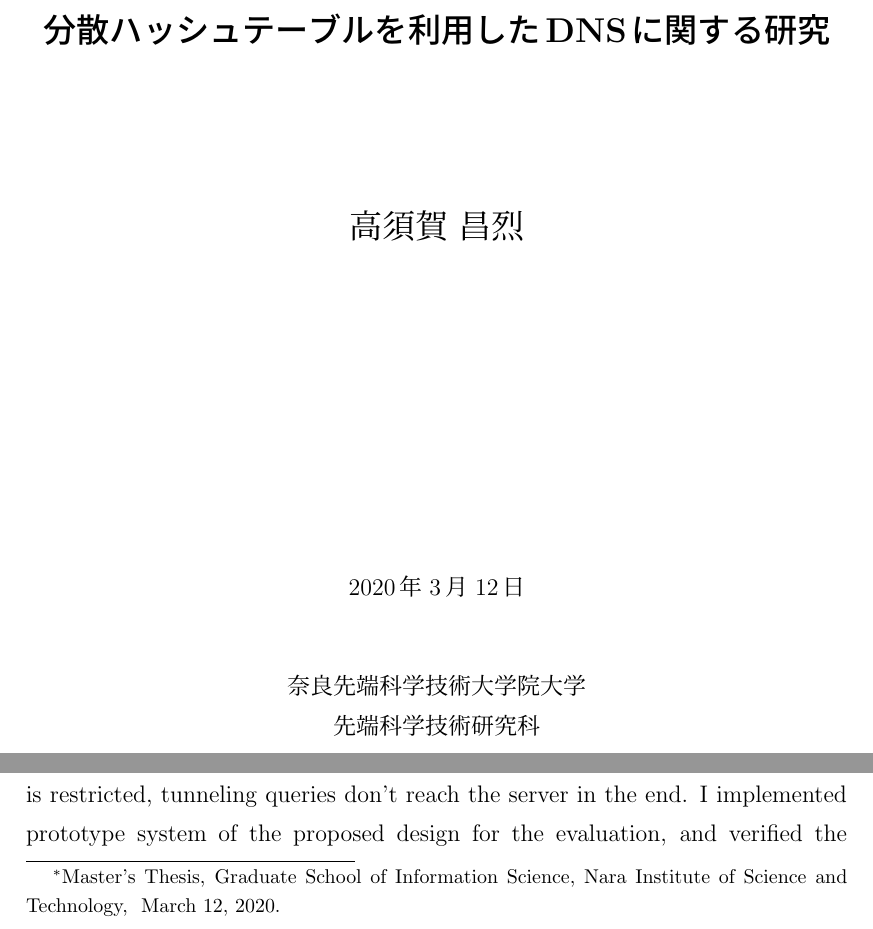
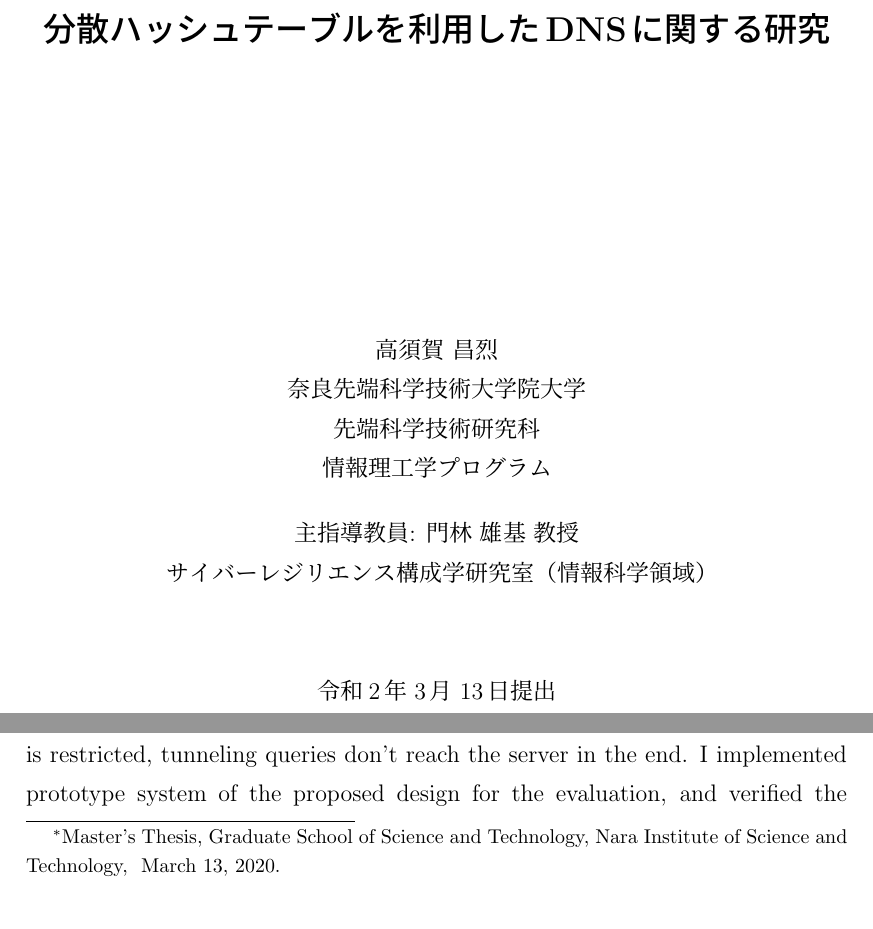
Before and after one commit to Rets66/mthesis, a LaTeX thesis (Docs/mthesis.tex, which reads Docs/naist-jmthesis.sty, Docs/naist-mcommon.sty): two parts of pages 1 and 4 of 78 before the commit and two parts of pages 1 and 4 of 79 after it, joined at a grey line, cut so that both start at the same text. Compiled offline with pLaTeX and dvipdfmx.

Commit message:
Adapt new style file

```diff
--- a/Docs/mthesis.tex
+++ b/Docs/mthesis.tex
@@ -64,6 +64,7 @@
 \major{\engineering}     % 工学
 
 
+\program{\ise}          % 情報理工学プログラム / Program of Information Science and Engineering
 
 % 日本語題目 (in LaTeX)
 \title{トンネリング抑止を目的とした\\分散ハッシュテーブルを利用したDNSに関する研究}
@@ -98,18 +99,13 @@
 
 
 % 論文提出年月日
-\syear{2020}
+\esyear{2020}
+\jsyear{令和2}
 \smonth{3}
-\sday{12}
+\sday{13}
 
-
-
-% 専攻の選択
-%\department{\infproc}  % 情報処理学
-%\department{\infsys}    % 情報システム学
-%\department{\bioinf}   % 情報生命科学
-\department{\infsci}    % 情報科学
-
+\jlabname{サイバーレジリエンス構成学研究室}
+\elabname{xxx Lab.}
 
 
 % 審査委員（日本語）
--- a/Docs/naist-jmthesis.sty
+++ b/Docs/naist-jmthesis.sty
@@ -4,11 +4,13 @@
 %                                             Ver. 1.2   Jan. 21, 1998
 %                                             Ver. D     July 07, 2004
 % 2018.01.08 Modified
-% This file must be included before \begin{document}. The Document
-% style must be 'jarticle', so you should include this macro as follows:
+%  This file must be included before \begin{document}. The Document
+%  style must be 'jarticle', so you should include this macro as follows:
 %    \documentstyle[naist-mthesis]{jarticle}
+% 2020.02.13 Modified
+%  Change titlepage as the IS devision
 %
-\typeout{Master's Thesis / Master's Report Style for Graduate School of Inforamtion Science, NAIST}
+\typeout{Master's Thesis / Master's Report Style for Division of Information Science, Science and Technology, NAIST}
 %
 % input the common style file
 %
@@ -95,7 +97,10 @@ to\hsize{\hfil\box\@tempboxa\hfil}
                 \begin{center}
                         \Large\bf\titlestr
                 \end{center}
-                \vspace*{18mm}
+                \vspace*{40mm}
                 \begin{center}
-                        \Large\authorstr
+                  \authorstr \\
+                  奈良先端科学技術大学院大学 \\
+                  先端科学技術研究科 \\
+                  \jprogramstr \\
                 \end{center}
@@ -103,10 +107,10 @@ to\hsize{\hfil\box\@tempboxa\hfil}
                 \begin{center}
-                        \datestr
+                  主指導教員: \firstcmember \\
+                  \jlabnamestr（情報科学領域）
                 \end{center}
-                \vspace*{4.5mm}
+                \vspace*{5mm}
                 \begin{center}
-                        奈良先端科学技術大学院大学 \\
-                        先端科学技術研究科 %{\jdepartmentstr}専攻
+                  \datestr 提出
                 \end{center}
                 \vspace*{\fill}
         \else
--- a/Docs/naist-mcommon.sty
+++ b/Docs/naist-mcommon.sty
@@ -124,6 +140,14 @@
 \newcommand{\syear}[1]{
  \def\syearstr{#1}
 }
+\def\esyearstr{}
+\newcommand{\esyear}[1]{
+ \def\esyearstr{#1}
+}
+\def\jsyearstr{}
+\newcommand{\jsyear}[1]{
+ \def\jsyearstr{#1}
+}
 %
 \def\smonthstr{}
 \newcommand{\smonth}[1]{
@@ -135,14 +159,14 @@
  \def\sdaystr{#1}
 }
 %
-\def\datestr{\syearstr\,年\hspace{.3em}\nobreak%
+\def\datestr{\jsyearstr\,年\hspace{.3em}\nobreak%
 \smonthstr\,月\hspace{.3em}\nobreak\sdaystr\,日}
 %
 \def\edatestr{
 \ifcase\smonthstr\or
  January\or February\or March\or April\or May\or June\or
  July\or August\or September\or October\or November\or December\fi
- \space\sdaystr, \syearstr}
+ \space\sdaystr, \esyearstr}
 %
 %
 \newcommand{\department}[1]{
@@ -154,7 +178,17 @@
         \def\jdepartmentstr{\ifcase\departmentstr\or{情報処理学}\or{情報システム学}\or{情報生命科学}\or{情報科学}\fi}
         \def\edepartmentstr{\ifcase\departmentstr\or{Information Processing}\or{Information Systems}\or{Bioinformatics and Genomics}\or{Information Science}\fi}
 }
-%
+
+\newcommand{\program}[1]{
+        \def\programstr{#1}
+        \def\ise{1}
+        \def\cb{2}
+        \def\icps{3}
+        \def\ds{4}
+        \def\jprogramstr{\ifcase\programstr\or{情報理工学プログラム}\or{情報生命科学プログラム}\or{知能社会創成科学プログラム}\or{データサイエンス}\fi}
+        \def\eprogramstr{\ifcase\programstr\or{Program of Information Science and Engineering}\or{Program of Computational Biology}\or{Program of Intelligent Cyber-Physical Systems}\or{Program of Data Science}\fi}
+}
+
 \newcommand{\division}[1]{}
 %
 % committee members' page items
@@ -318,7 +352,7 @@
                 \renewcommand{\thefootnote}{\fnsymbol{footnote}}
                 \Large\bf \etitlestr\footnote[1]
                         {{\edoctitle}, %Department of {\edepartmentstr},
-                        Graduate School of Information \mbox{Science,}
+                        Graduate School of Science and \mbox{Technology,}
                         Nara Institute of Science and Technology,
                         %{NAIST-IS-\edoctitleacronym\studentnumberstr},
                         {\edatestr}.}
```
Also changed, not shown: Docs/mthesis.pdf, Docs/mthesis.tex (1 more changed lines), Docs/naist-jmthesis.sty (3 more changed lines), Docs/naist-mcommon.sty (16 more changed lines), 17 other files.
